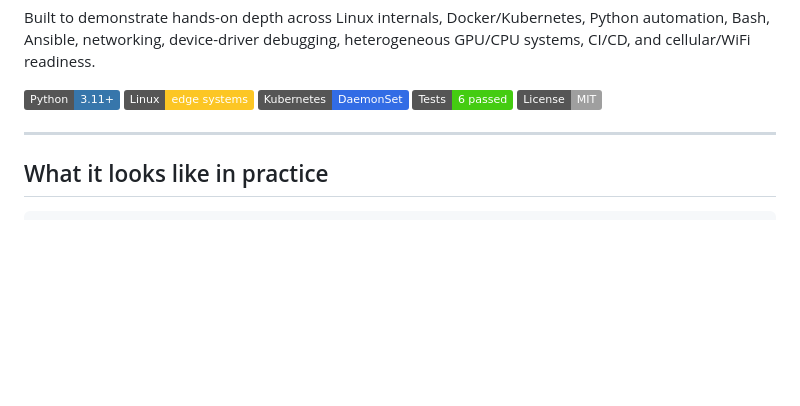
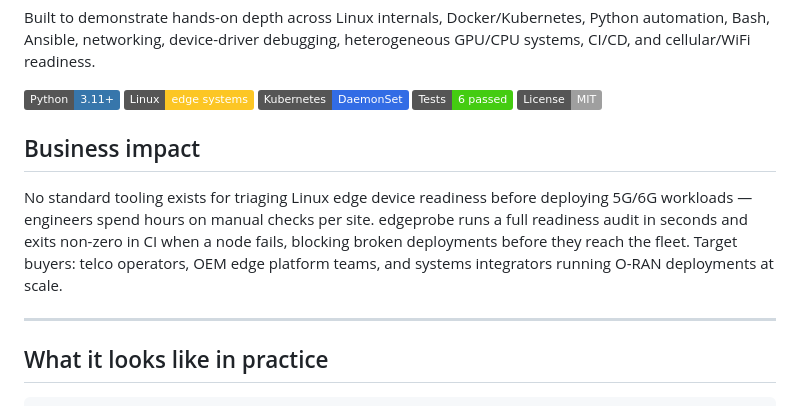
Before and after one commit to gerardrecinto/edgeprobe, a Markdown page: README.md, the part around the change. Rendered like a GitHub page; badges without logos; blank space fills up the shorter version.

Commit message:
docs: add business impact section for investor/partner context

```diff
--- a/README.md
+++ b/README.md
@@ -13,6 +13,10 @@ Built to demonstrate hands-on depth across Linux internals, Docker/Kubernetes, P
 ![Kubernetes](https://img.shields.io/badge/Kubernetes-DaemonSet-326CE5?logo=kubernetes&logoColor=white)
 ![Tests](https://img.shields.io/badge/Tests-6%20passed-brightgreen)
 ![License](https://img.shields.io/badge/License-MIT-lightgrey)
+
+## Business impact
+
+No standard tooling exists for triaging Linux edge device readiness before deploying 5G/6G workloads — engineers spend hours on manual checks per site. edgeprobe runs a full readiness audit in seconds and exits non-zero in CI when a node fails, blocking broken deployments before they reach the fleet. Target buyers: telco operators, OEM edge platform teams, and systems integrators running O-RAN deployments at scale.
 
 ---
 
```
